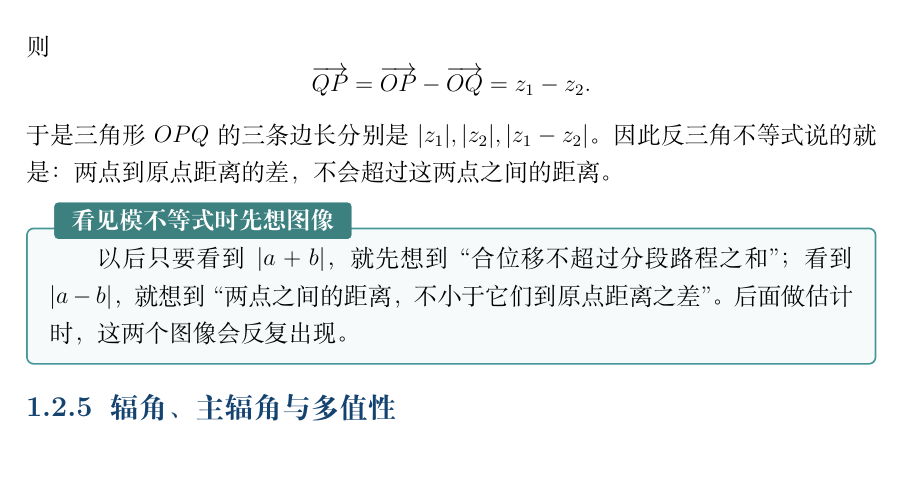
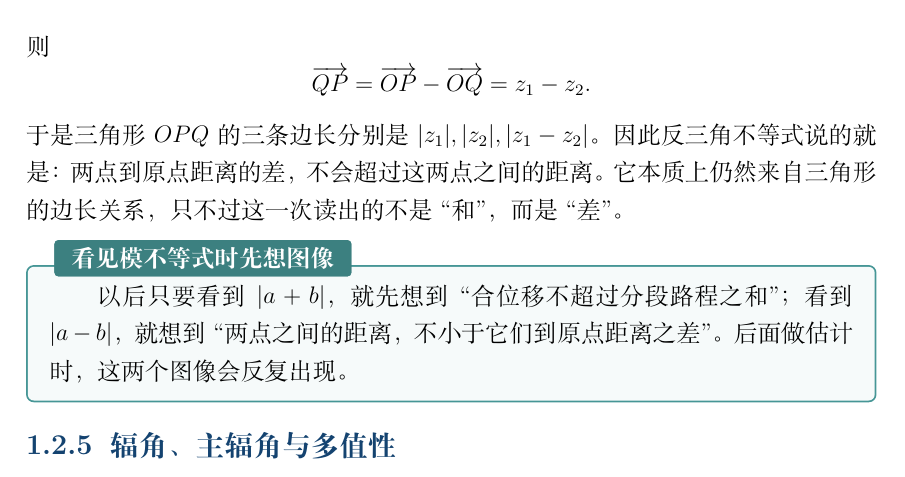
Before and after one commit to zuchengchen/math_phy, a LaTeX book (main.tex, which reads chapters/ch01.tex): part of page 34 of 84, cut so that both start at the same text. Compiled offline with XeLaTeX.

Commit message:
修正反三角不等式图像说明

```diff
--- a/chapters/ch01.tex
+++ b/chapters/ch01.tex
@@ -1072,7 +1072,7 @@ x_1x_2+y_1y_2\le |z_1||z_2|.
 \[
 \overrightarrow{QP}=\overrightarrow{OP}-\overrightarrow{OQ}=z_1-z_2.
 \]
-于是三角形 $OPQ$ 的三条边长分别是 $|z_1|,|z_2|,|z_1-z_2|$。因此反三角不等式说的就是：两点到原点距离的差，不会超过这两点之间的距离。
+于是三角形 $OPQ$ 的三条边长分别是 $|z_1|,|z_2|,|z_1-z_2|$。因此反三角不等式说的就是：两点到原点距离的差，不会超过这两点之间的距离。它本质上仍然来自三角形的边长关系，只不过这一次读出的不是``和''，而是``差''。
 
 \begin{tishi}[看见模不等式时先想图像]
 以后只要看到 $|a+b|$，就先想到``合位移不超过分段路程之和''；看到 $|a-b|$，就想到``两点之间的距离，不小于它们到原点距离之差''。后面做估计时，这两个图像会反复出现。
```
